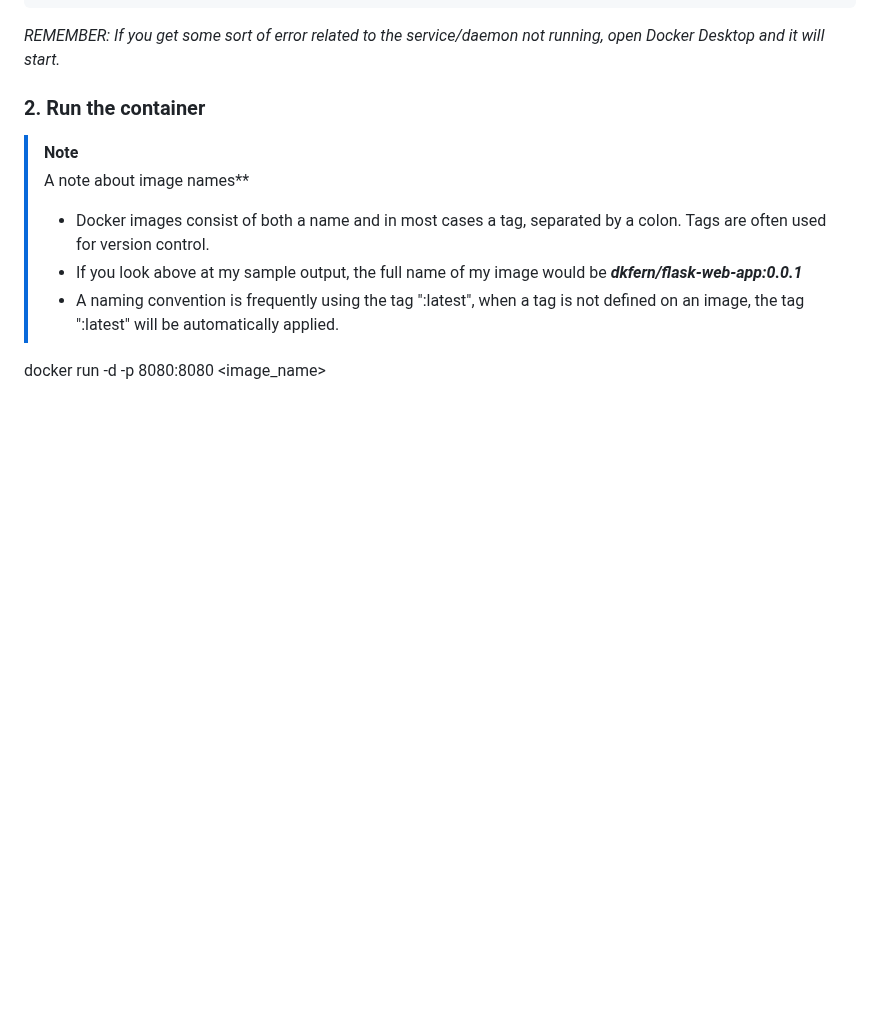
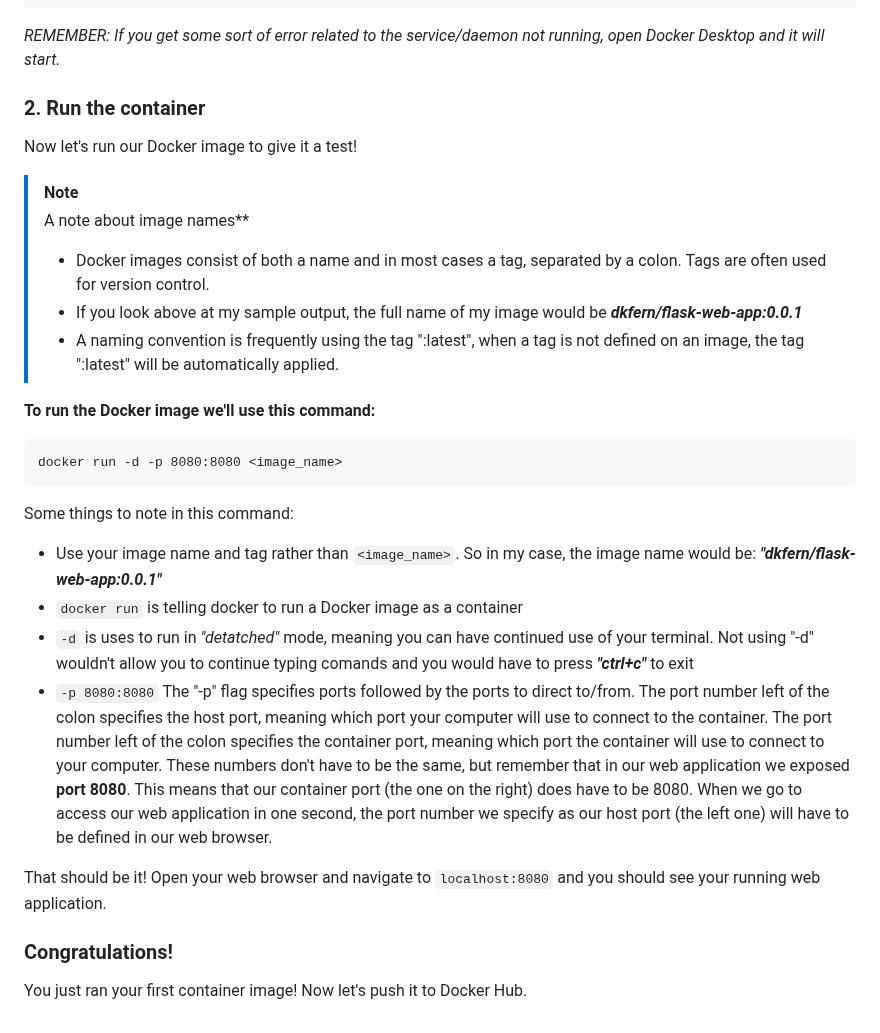
Before and after one commit to dk-fern/flaskWebApp-with-docker, a Markdown page: Project Guide/2_Docker.md, the part around the change. GitHub-like rendering; blank space fills up the shorter version.

````diff
--- a/Project Guide/2_Docker.md
+++ b/Project Guide/2_Docker.md
@@ -192,6 +192,7 @@ dkfern/flask-web-app   0.0.1     830ddb928cd5   2 weeks ago   67MB
 *REMEMBER: If you get some sort of error related to the service/daemon not running, open Docker Desktop and it will start.*
 
 ### 2. Run the container
+Now let's run our Docker image to give it a test!
 
 > [!NOTE]
 > A note about image names**
@@ -199,4 +200,18 @@ dkfern/flask-web-app   0.0.1     830ddb928cd5   2 weeks ago   67MB
 > - If you look above at my sample output, the full name of my image would be ***dkfern/flask-web-app:0.0.1***
 > - A naming convention is frequently using the tag ":latest", when a tag is not defined on an image, the tag ":latest" will be automatically applied.
 
-docker run -d -p 8080:8080 <image_name>
+**To run the Docker image we'll use this command:**
+  ```docker
+  docker run -d -p 8080:8080 <image_name>
+  ```
+
+Some things to note in this command:
+- Use your image name and tag rather than `<image_name>`. So in my case, the image name would be: ***"dkfern/flask-web-app:0.0.1"***
+- `docker run` is telling docker to run a Docker image as a container
+- `-d` is uses to run in *"detatched"* mode, meaning you can have continued use of your terminal. Not using "-d" wouldn't allow you to continue typing comands and you would have to press ***"ctrl+c"*** to exit
+- `-p 8080:8080` The "-p" flag specifies ports followed by the ports to direct to/from. The port number left of the colon specifies the host port, meaning which port your computer will use to connect to the container. The port number left of the colon specifies the container port, meaning which port the container will use to connect to your computer. These numbers don't have to be the same, but remember that in our web application we exposed **port 8080**. This means that our container port (the one on the right) does have to be 8080. When we go to access our web application in one second, the port number we specify as our host port (the left one) will have to be defined in our web browser.
+
+That should be it! Open your web browser and navigate to `localhost:8080` and you should see your running web application.
+
+### Congratulations!
+You just ran your first container image! Now let's push it to Docker Hub.
````
